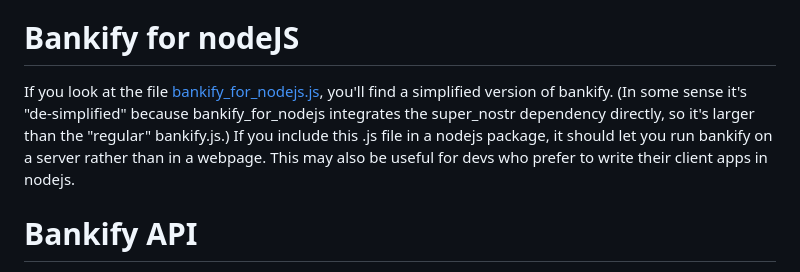
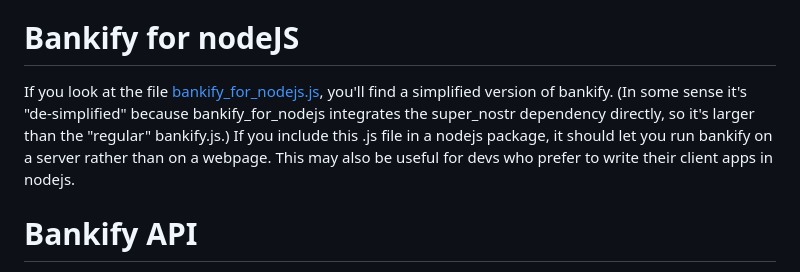
Before and after one commit to supertestnet/bankify, a Markdown page: README.md, the part around the change. Drawn GitHub-style.

```diff
--- a/README.md
+++ b/README.md
@@ -11,7 +11,7 @@ Just click here: https://supertestnet.github.io/bankify/
 Cashu mints have a standardized api for "melting" and "minting" ecash tokens, and these api endpoints are effectively the same as "send" and "receive" buttons in other custodial wallets. The "melt" option lets you pay a mint with ecash and in return they will pay a lightning invoice of an equivalent amount for you, and the "mint" option lets you request a lightning invoice from the mint, such that upon being paid, the mint will give you an equivalent amount of ecash tokens. So I made a simple storage service that does those things automatically in the background, including managing ecash, and just gives you nice and easy Send and Receive buttons. This app *also* runs a Nostr Wallet Connect server in the background so that NWC clients can connect to it and give it commands using *that* standardized api. So essentially this app just translates between two custodial api standards.
 
 # Bankify for nodeJS
-If you look at the file [bankify_for_nodejs.js](https://github.com/supertestnet/bankify/blob/main/bankify_for_nodejs.js), you'll find a simplified version of bankify. (In some sense it's "de-simplified" because bankify_for_nodejs integrates the super_nostr dependency directly, so it's larger than the "regular" bankify.js.) If you include this .js file in a nodejs package, it should let you run bankify on a server rather than in a webpage. This may also be useful for devs who prefer to write their client apps in nodejs.
+If you look at the file [bankify_for_nodejs.js](https://github.com/supertestnet/bankify/blob/main/bankify_for_nodejs.js), you'll find a simplified version of bankify. (In some sense it's "de-simplified" because bankify_for_nodejs integrates the super_nostr dependency directly, so it's larger than the "regular" bankify.js.) If you include this .js file in a nodejs package, it should let you run bankify on a server rather than on a webpage. This may also be useful for devs who prefer to write their client apps in nodejs.
 
 # Bankify API
 Whether you use bankify.js or bankify_for_nodejs.js, they both have the same, very simple api.
```
